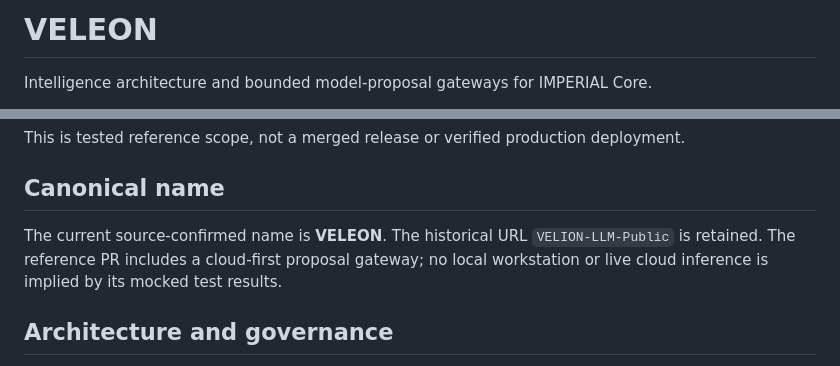
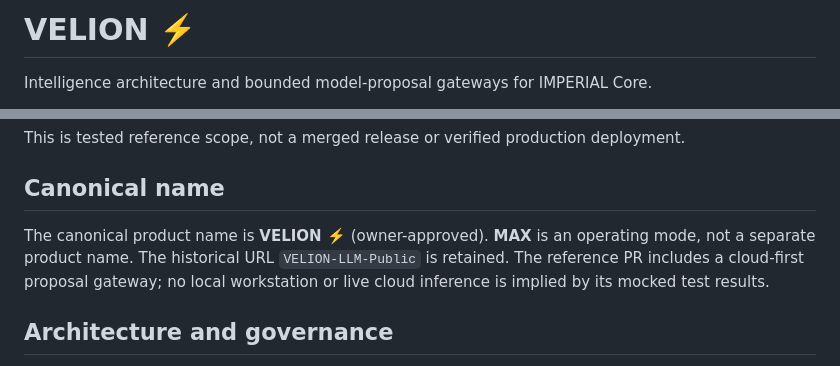
Before and after one commit to oromaskevic23-cmd/VELION-LLM-Public, a Markdown page: README.md, 2 parts joined by grey strips. GitHub-like rendering.

Commit message:
docs(brand): establish canonical VELION ⚡️ identity and MAX as mode

```diff
--- a/README.md
+++ b/README.md
@@ -1,4 +1,4 @@
-# VELEON
+# VELION ⚡️
 
 Intelligence architecture and bounded model-proposal gateways for IMPERIAL Core.
 
@@ -30,7 +30,7 @@ This is tested reference scope, not a merged release or verified production depl
 
 ## Canonical name
 
-The current source-confirmed name is **VELEON**. The historical URL `VELION-LLM-Public` is retained. The reference PR includes a cloud-first proposal gateway; no local workstation or live cloud inference is implied by its mocked test results.
+The canonical product name is **VELION ⚡️** (owner-approved). **MAX** is an operating mode, not a separate product name. The historical URL `VELION-LLM-Public` is retained. The reference PR includes a cloud-first proposal gateway; no local workstation or live cloud inference is implied by its mocked test results.
 
 ## Architecture and governance
 
```
